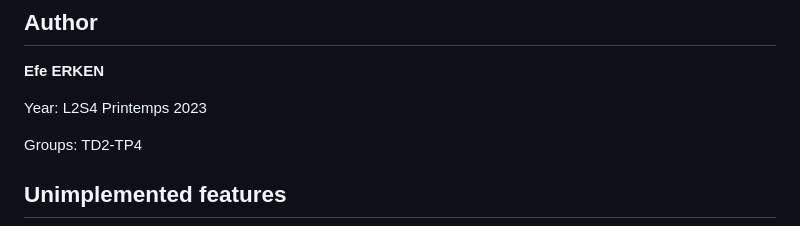
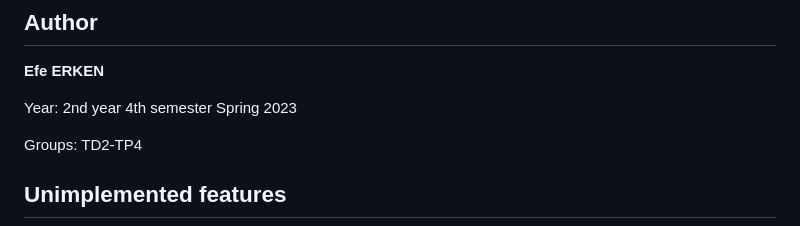
Before and after one commit to GreengagePlum/portfolio-website, a Markdown page: README.md, the part around the change. GitHub-like rendering.

Commit message:
:memo: DOC: Fix English README
Translated a small part that wasn't yet translated.

```diff
--- a/README.md
+++ b/README.md
@@ -15,7 +15,7 @@ I was inspired by these resources:
 
 **Efe ERKEN**
 
-Year: L2S4 Printemps 2023
+Year: 2nd year 4th semester Spring 2023
 
 Groups: TD2-TP4
 
```
